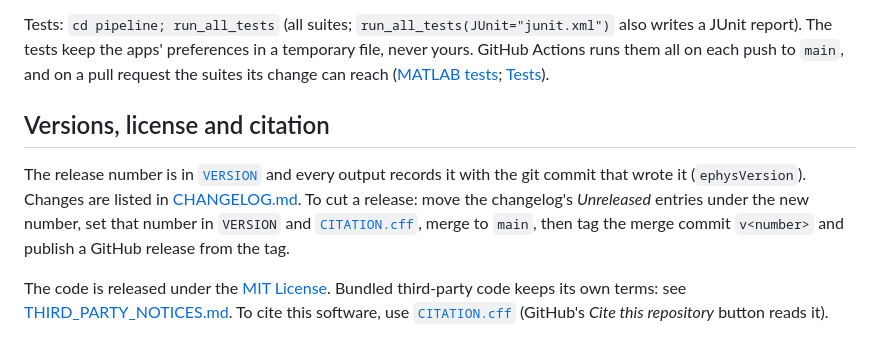
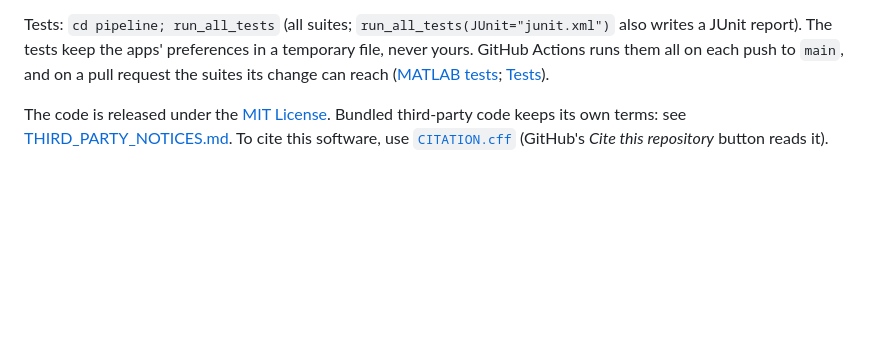
Before and after one commit to dstolz/ephys_analysis, a Markdown page: README.md, the part around the change. Drawn GitHub-style; blank space fills up the shorter version.

Commit message:
Remove Versions, license and citation section
Removed the Versions, license and citation section from README.md.

```diff
--- a/README.md
+++ b/README.md
@@ -74,14 +74,6 @@ JUnit report). The tests keep the apps' preferences in a temporary file, never y
 runs them all on each push to `main`, and on a pull request the suites its change can reach
 ([MATLAB tests](.github/workflows/matlab-tests.yml); [Tests](documentation/README.md#tests)).
 
-## Versions, license and citation
-
-The release number is in [`VERSION`](VERSION) and every output records it
-with the git commit that wrote it (`ephysVersion`). Changes are listed in
-[CHANGELOG.md](CHANGELOG.md). To cut a release: move the changelog's
-*Unreleased* entries under the new number, set that number in `VERSION` and
-[`CITATION.cff`](CITATION.cff), merge to `main`, then tag the merge commit
-`v<number>` and publish a GitHub release from the tag.
 
 The code is released under the [MIT License](LICENSE). Bundled third-party
 code keeps its own terms: see [THIRD_PARTY_NOTICES.md](THIRD_PARTY_NOTICES.md).
```
